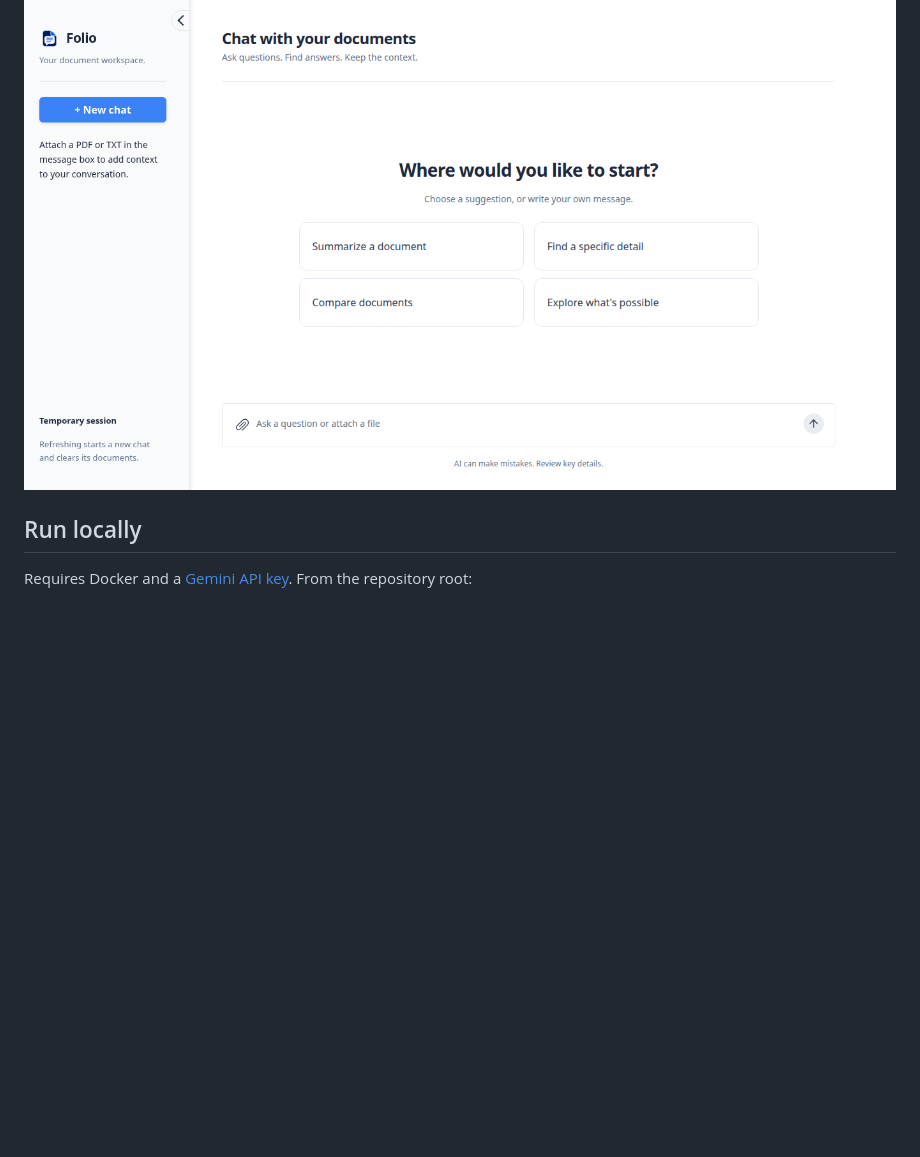
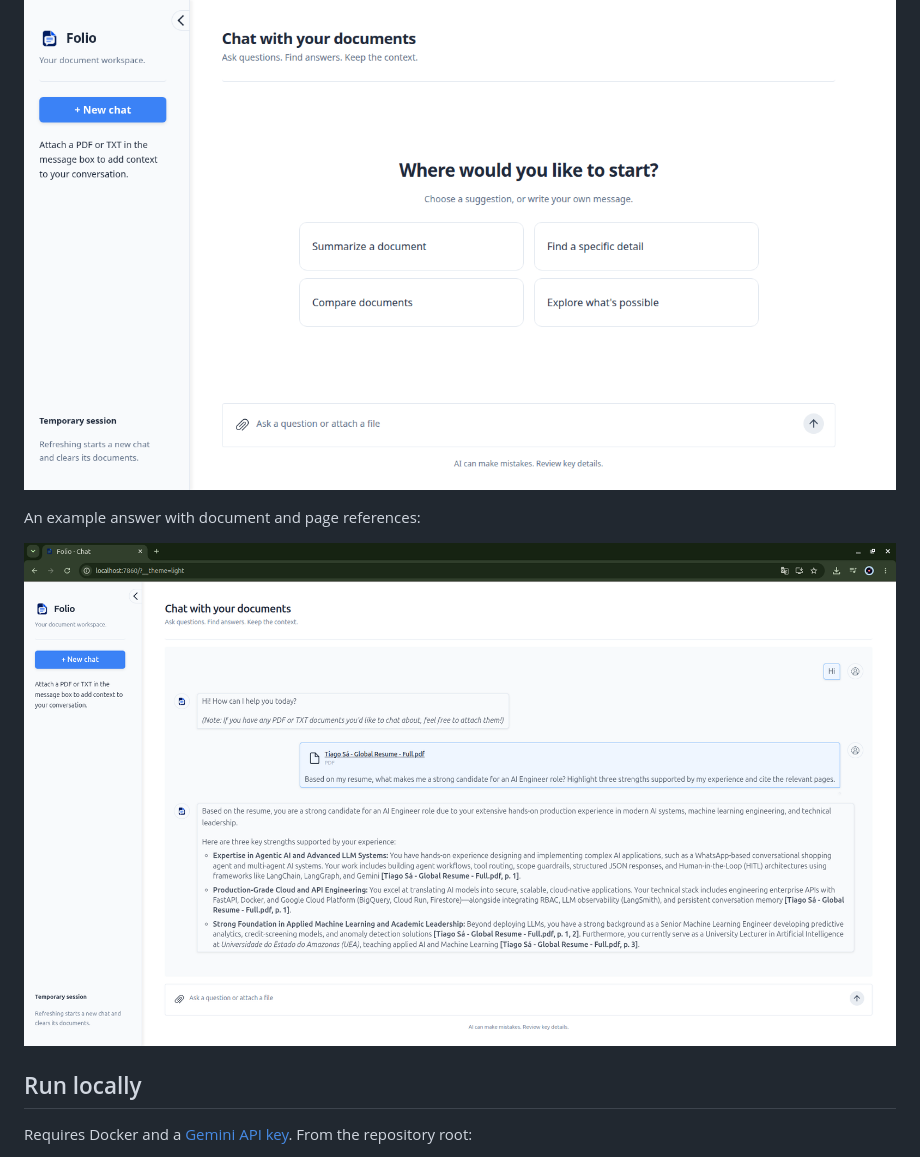
Before and after one commit to rTiagoS/folio-agentic-rag, a Markdown page: README.md, the part around the change. Drawn GitHub-style; pictures changed too: docs/document-chat-example.png (added); blank space fills up the shorter version.

Commit message:
docs: add document chat example screenshot

```diff
--- a/README.md
+++ b/README.md
@@ -4,6 +4,10 @@ I built Folio as a local document chat with Gradio, LangChain, and Gemini.
 A single ReAct-style agent decides when to search uploaded PDFs and text files.
 
 ![Folio interface](docs/screenshot.png)
+
+An example answer with document and page references:
+
+![Document question answering in Folio](docs/document-chat-example.png)
 
 ## Run locally
 
```
